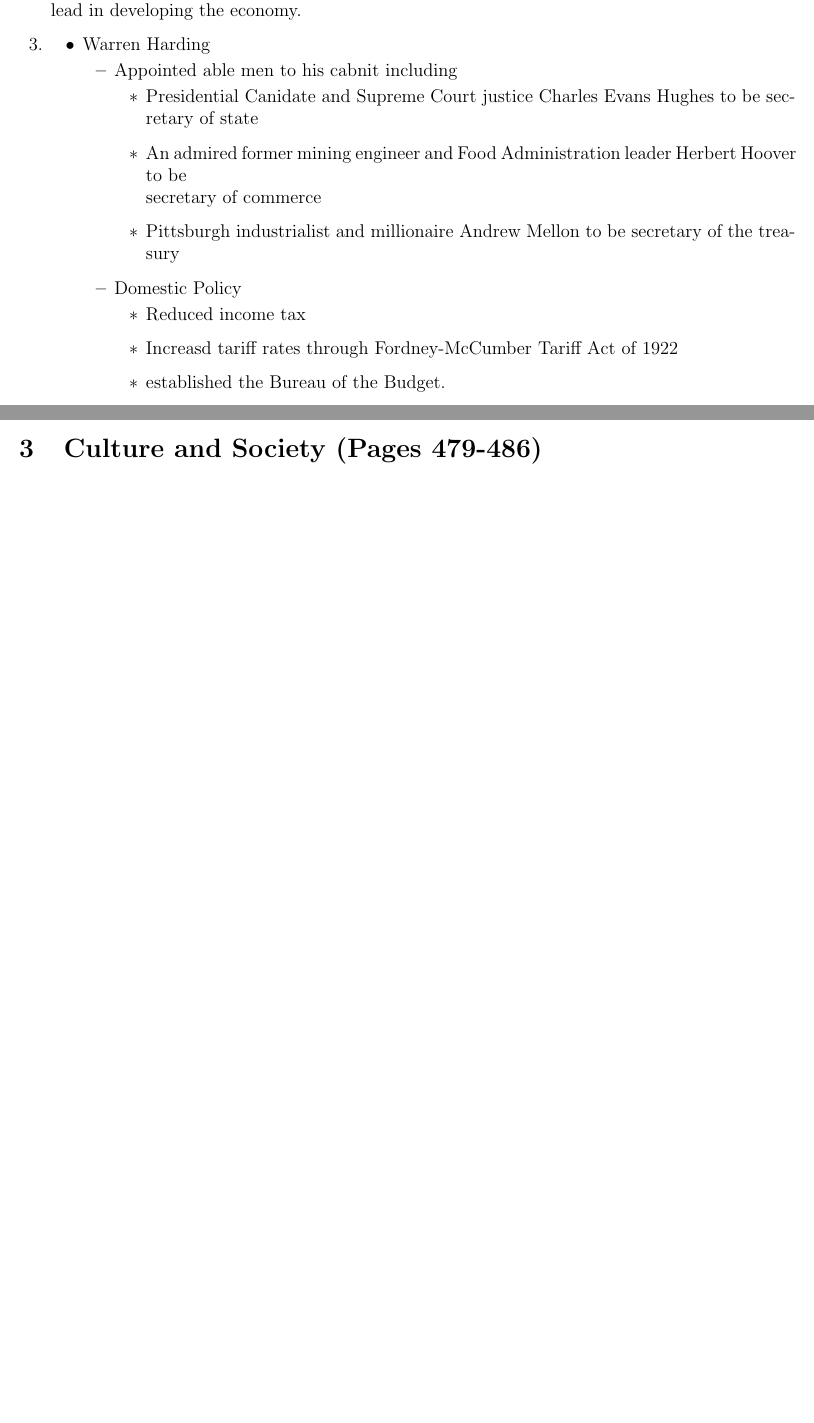
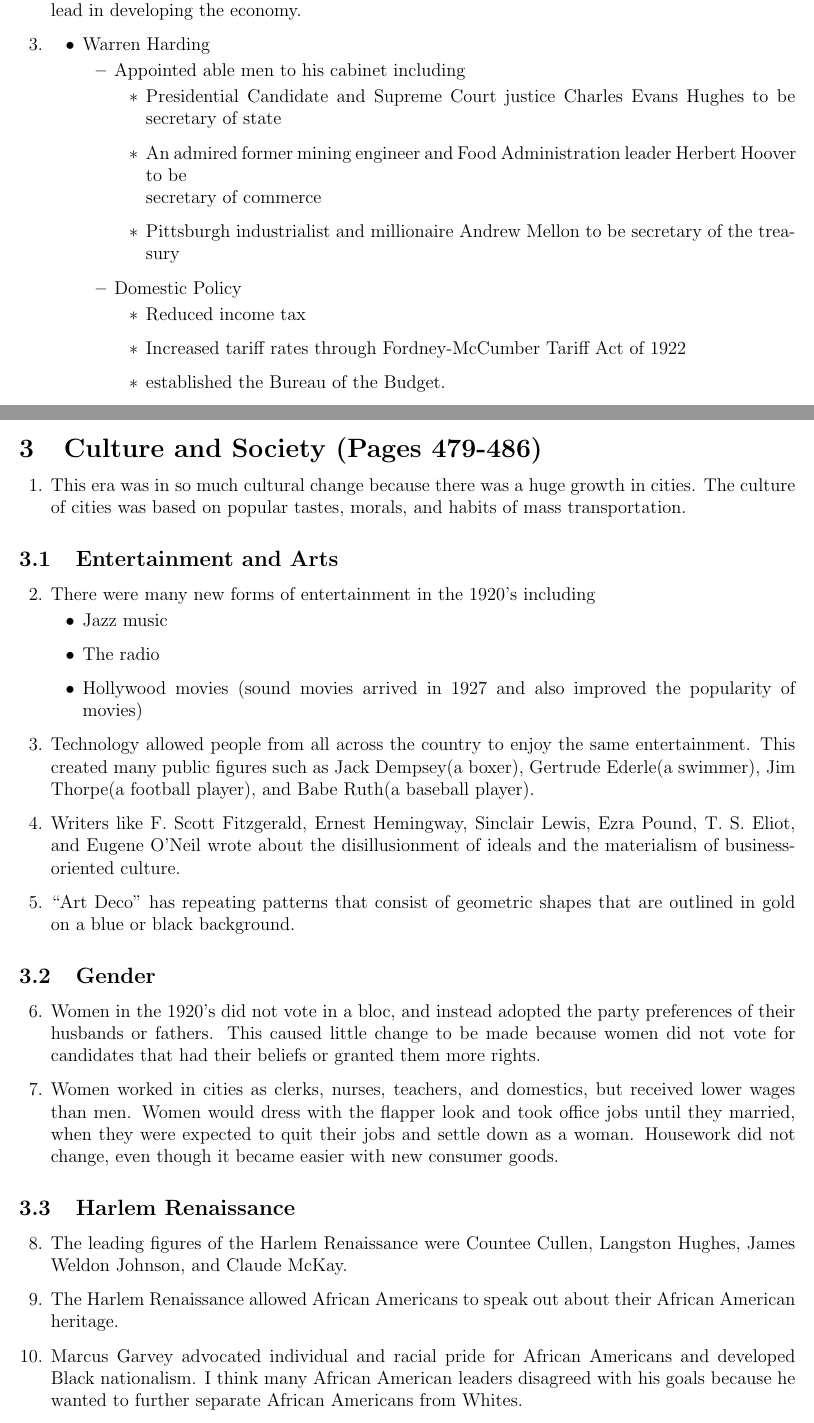
Before and after one commit to matthew-d-stringer/History, a LaTeX document (Chapter22Notes/Notes.tex): two parts of pages 2 and 4 of 4 before the commit and two parts of pages 2 and 4 of 5 after it, joined at a grey line, cut so that both start at the same text, the shorter picture padded with empty space. Compiled offline with pdfLaTeX.

Commit message:
finally on backside of notes paper for Chapter 22

```diff
--- a/Chapter22Notes/Notes.tex
+++ b/Chapter22Notes/Notes.tex
@@ -9,6 +9,9 @@
 \usepackage{framed}
 \usepackage{color}
 \usepackage{multicol}
+\usepackage [english]{babel}
+\usepackage [autostyle, english = american]{csquotes}
+\MakeOuterQuote{"}
 %Matthew
 %\usepackage[utf8]{inputenc}
 %\usepackage[english]{babel}
@@ -75,18 +78,18 @@
 	\begin{itemize}
 		\item Warren Harding
 		\begin{itemize}
-			\item Appointed able men to his cabnit including
+			\item Appointed able men to his cabinet including
 			\begin{itemize}
-				\item Presidential Canidate and Supreme Court justice Charles Evans Hughes to be secretary of state
+				\item Presidential Candidate and Supreme Court justice Charles Evans Hughes to be secretary of state
 				\item An admired former mining engineer and Food Administration leader Herbert Hoover to be \newline secretary of commerce
 				\item Pittsburgh industrialist and millionaire Andrew Mellon to be secretary of the treasury
 			\end{itemize}
 			\item Domestic Policy
 			\begin{itemize}
 				\item Reduced income tax
-				\item Increasd tariff rates through Fordney-McCumber Tariff Act of 1922
+				\item Increased tariff rates through Fordney-McCumber Tariff Act of 1922
 				\item established the Bureau of the Budget.
-				\item Pardened Eugene Debs
+				\item Pardoned Eugene Debs
 			\end{itemize}
 			\item Scandals and Death
 			\begin{itemize}
@@ -166,8 +171,51 @@
 \end{enumerate}
 
 \section{Culture and Society (Pages 479-486)}
+\begin{enumerate}
+	\item This era was in so much cultural change because there was a huge growth in cities. The culture
+		of cities was based on popular tastes, morals, and habits of mass transportation.
+\end{enumerate}
+\subsection{Entertainment and Arts}
+\begin{enumerate}[resume]
+	\item There were many new forms of entertainment in the 1920's including
+	\begin{itemize}
+		\item Jazz music
+		\item The radio
+		\item Hollywood movies (sound movies arrived in 1927 and also improved the popularity of movies)
+	\end{itemize}
+	\item Technology allowed people from all across the country to enjoy the same entertainment. This
+		created many public figures such as Jack Dempsey(a boxer), Gertrude Ederle(a swimmer), Jim Thorpe(a football player),
+		and Babe Ruth(a baseball player).
+	\item Writers like F. Scott Fitzgerald, Ernest Hemingway, Sinclair Lewis, Ezra Pound, T. S. Eliot,
+		and Eugene O'Neil wrote about the disillusionment of ideals and the materialism of business-oriented
+		culture.
+	\item "Art Deco" has repeating patterns that consist of geometric shapes that are outlined in gold on
+		a blue or black background.
+\end{enumerate}
+\subsection{Gender}
+\begin{enumerate}[resume]
+	\item Women in the 1920's did not vote in a bloc, and instead adopted the party preferences of their
+		husbands or fathers. This caused little change to be made because women did not vote for candidates
+		that had their beliefs or granted them more rights.
+	\item Women worked in cities as clerks, nurses, teachers, and domestics, but received lower wages than
+		men. Women would dress with the flapper look and took office jobs until they married, when they were
+		expected to quit their jobs and settle down as a woman. Housework did not change, even though it became
+		easier with new consumer goods.
+\end{enumerate}
+\subsection{Harlem Renaissance}
+\begin{enumerate}[resume]
+	\item The leading figures of the Harlem Renaissance were Countee Cullen, Langston Hughes,
+		James Weldon Johnson, and Claude McKay.
+	\item The Harlem Renaissance allowed African Americans to speak out about their African American heritage.
+	\item Marcus Garvey advocated individual and racial pride for African Americans and developed Black nationalism.
+		I think many African American leaders disagreed with his goals because he wanted to further separate
+		African Americans from Whites.
+\end{enumerate}
 
 \section{Values in Conflict}
+\begin{enumerate}
+	\item
+\end{enumerate}
 
 \section{Ku Klux Klan}
 
```
Also changed, not shown: Chapter22Notes/Notes.pdf, Chapter22Notes/Notes.tex (16 more changed lines), 5 other files.
